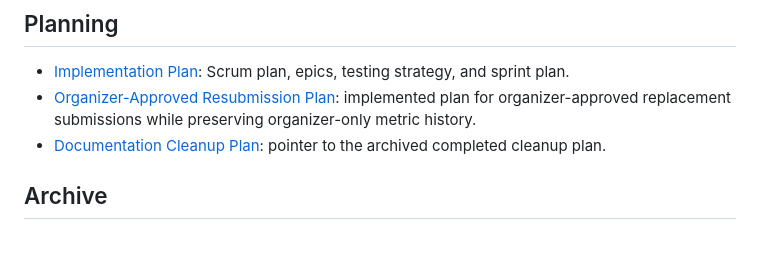
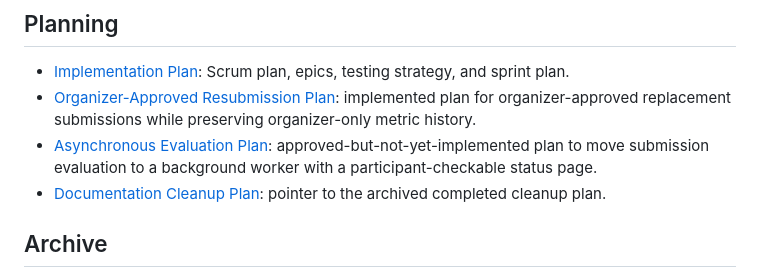
Before and after one commit to modelretrieval-1/modelretrieval-1-submission-site, a Markdown page: docs/index.md, the part around the change. Rendered like a GitHub page; blank space fills up the shorter version.

```diff
--- a/docs/index.md
+++ b/docs/index.md
@@ -30,6 +30,7 @@ Document role: this file is only the documentation map. Keep current implementat
 
 - [Implementation Plan](planning/implementation-plan.md): Scrum plan, epics, testing strategy, and sprint plan.
 - [Organizer-Approved Resubmission Plan](planning/resubmission-plan.md): implemented plan for organizer-approved replacement submissions while preserving organizer-only metric history.
+- [Asynchronous Evaluation Plan](planning/async-evaluation-plan.md): approved-but-not-yet-implemented plan to move submission evaluation to a background worker with a participant-checkable status page.
 - [Documentation Cleanup Plan](planning/documentation-cleanup-plan.md): pointer to the archived completed cleanup plan.
 
 ## Archive
```
Also changed, not shown: HANDOFF.md (+27 -0 lines), docs/planning/async-evaluation-plan.md (added, +167 -0 lines).
